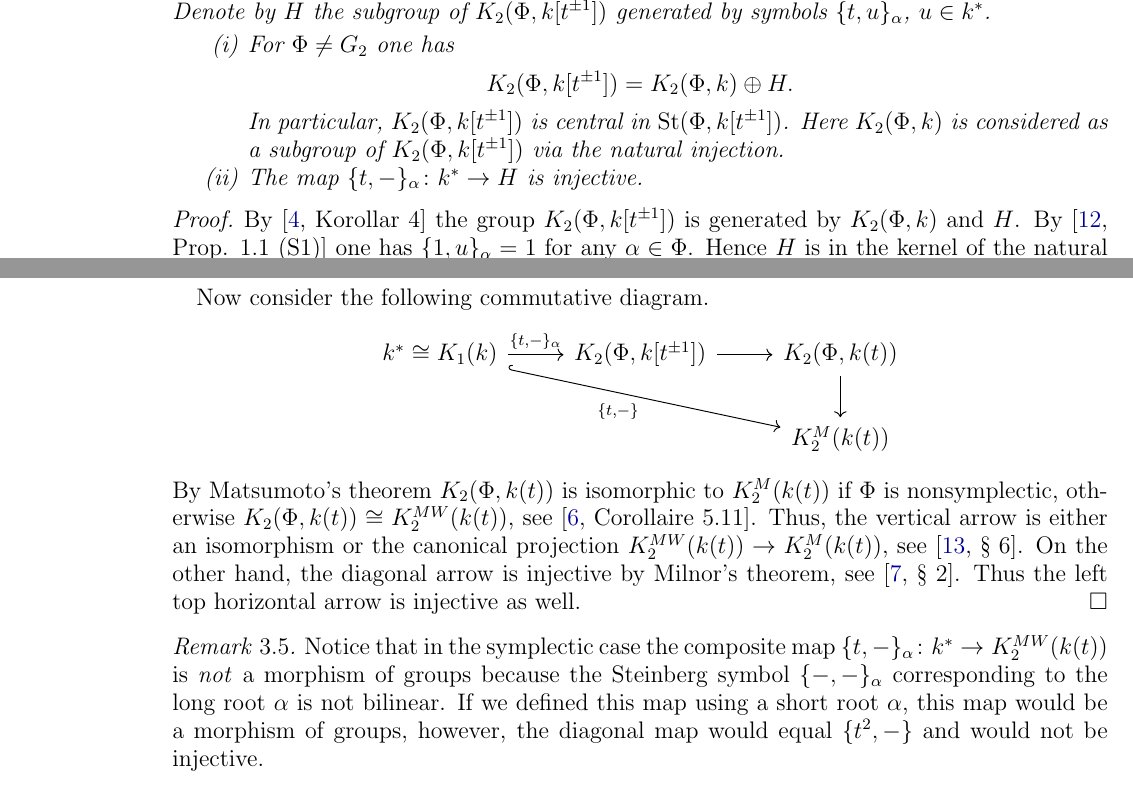
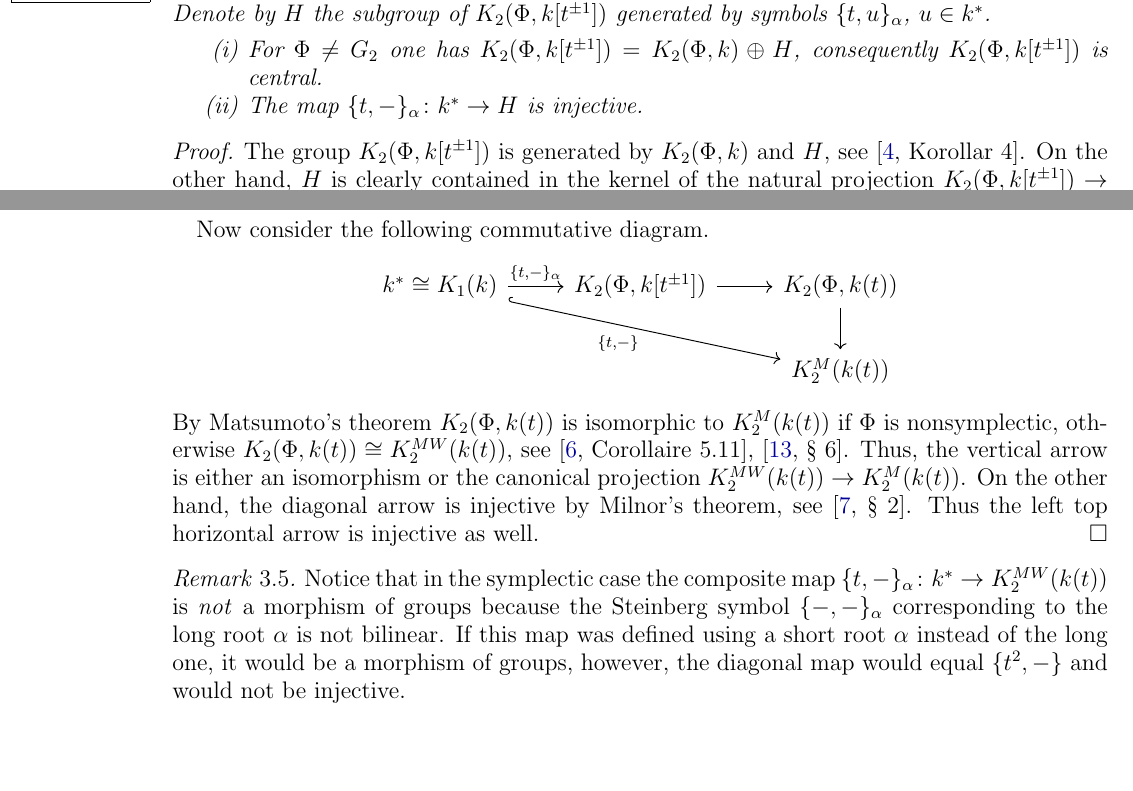
Before and after one commit to sxhya/a1inv-k2, a LaTeX paper (a1inv-k2.tex): two parts of pages 7 and 8 of 14, joined at a grey line, cut so that both start at the same text, the shorter picture padded with empty space. Compiled offline with pdfLaTeX.

Commit message:
Removed references to Stein

```diff
--- a/a1inv-k2.tex
+++ b/a1inv-k2.tex
@@ -558,33 +558,28 @@ and $\im(j_+i_+) = \im (j_-i_-) = \im(j_+) = \im(j_-)$.
 Let $\Phi$ be an irreducible root system of rank $\geq 2$ and let $\alpha$ be a long root of $\Phi$.
 Denote by $H$ the subgroup of $K_2(\Phi, k[t^{\pm 1}])$ generated by symbols $\{t,u\}_\alpha$, $u\in k^*$.
 \begin{thmlist}
- \item For $\Phi\neq G_2$ one has
- \[K_2(\Phi,k[t^{\pm 1}])=K_2(\Phi,k)\oplus H.\]
- In particular, $K_2(\Phi,k[t^{\pm 1}])$ is central in $\Stb(\Phi,k[t^{\pm 1}])$.
- Here $K_2(\Phi,k)$ is considered as a subgroup of $K_2(\Phi,k[t^{\pm 1}])$ via the natural injection.
+ \item For $\Phi\neq G_2$ one has $K_2(\Phi,k[t^{\pm 1}])=K_2(\Phi,k)\oplus H$, consequently $K_2(\Phi, k[t^{\pm 1}])$ is central.
  \item The map $\{t, -\}_\alpha \colon k^* \to H$ is injective.
 \end{thmlist}
 
 \end{thm}
 \begin{proof}
-By~\cite[Korollar 4]{Hur77} the group $K_2(\Phi,k[t^{\pm 1}])$ is generated by $K_2(\Phi,k)$ and
-$H$. By~\cite[Prop. 1.1 (S1)]{Ste73} one has $\{1,u\}_\alpha=1$
-for any $\alpha\in\Phi$. Hence $H$ is in the kernel of the natural projection $K_2(\Phi,k[t^{\pm 1}])\to K_2(\Phi,k)$
-sending $t$ to 1, and $H\cap K_2(\Phi,k)=1$. By~\cite[Prop. 1.3 (a)]{Ste73} symbols are central in
-$\Stb(\Phi,k[t^{\pm 1}])$, hence $K_2(\Phi,k[t^{\pm 1}])=K_2(\Phi,k)\oplus H$.
+The group $K_2(\Phi,k[t^{\pm 1}])$ is generated by $K_2(\Phi,k)$ and $H$, see~\cite[Korollar~4]{Hur77}.
+On the other hand, $H$ is clearly contained in the kernel of the natural projection $K_2(\Phi,k[t^{\pm 1}])\to K_2(\Phi,k)$ sending $t$ to $1$, hence $H\cap K_2(\Phi,k)=1$.
+Since $K_2(\Phi,k[t^{\pm 1}])$ is generated by symbols, it is central, cf.~\cite[\S~2]{Hur77}.
 
 Now consider the following commutative diagram.
 \[\begin{tikzcd} k^* \cong K_1(k) \ar[r, "{\{t, -\}_\alpha}"] \ar[hookrightarrow, rrd, "{\{t,-\}}"'] & K_2(\Phi, k[t^{\pm 1}]) \ar[r] & K_2(\Phi, k(t))\ar[d] \\
                                                                                &                                 & K_2^M(k(t)) \end{tikzcd}\]
-By Matsumoto's theorem $K_2(\Phi, k(t))$ is isomorphic to $K_2^M(k(t))$ if $\Phi$ is nonsymplectic, otherwise $K_2(\Phi, k(t))\cong K_2^{MW}(k(t))$, see~\cite[Corollaire~5.11]{Ma69}.
-Thus, the vertical arrow is either an isomorphism or the canonical projection $K_2^{MW}(k(t))\to K_2^M(k(t))$, see~\cite[\S~6]{Sus87}.
+By Matsumoto's theorem $K_2(\Phi, k(t))$ is isomorphic to $K_2^M(k(t))$ if $\Phi$ is nonsymplectic, otherwise $K_2(\Phi, k(t))\cong K_2^{MW}(k(t))$, see~\cite[Corollaire~5.11]{Ma69}, \cite[\S~6]{Sus87}.
+Thus, the vertical arrow is either an isomorphism or the canonical projection $K_2^{MW}(k(t))\to K_2^M(k(t))$.
 On the other hand, the diagonal arrow is injective by Milnor's theorem, see~\cite[\S~2]{Mil70}. Thus the left top horizontal arrow is injective as well.
 \end{proof}
 
 \begin{rem} Notice that in the symplectic case the composite map $\{t, -\}_\alpha\colon k^*\to K_2^{MW}(k(t))$ is \emph{not} a morphism of groups
 because the Steinberg symbol $\{-, -\}_\alpha$ corresponding to the long root $\alpha$ is not bilinear.
-If we defined this map using a short root $\alpha$, this map would be a morphism of groups,
-however, the diagonal map would equal $\{t^2,-\}$ and would not be injective. \end{rem}
+If this map was defined using a short root $\alpha$ instead of the long one, it would be a morphism of groups,
+ however, the diagonal map would equal $\{t^2,-\}$ and would not be injective. \end{rem}
 
 %%%%%%%%%%%%%%%%%%%%%%%%%%%%%%%%%%%%%%%%%%%%%%%%%%%%%%%%%%%%%%%%%%%%%%%%%%%%%
 
```
Also changed, not shown: a1inv-k2.pdf.
